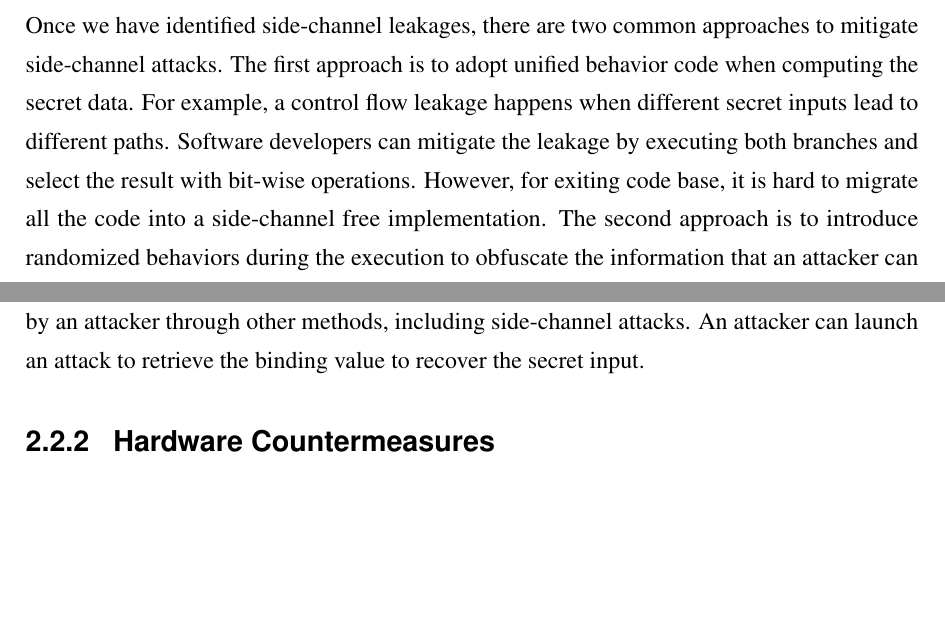
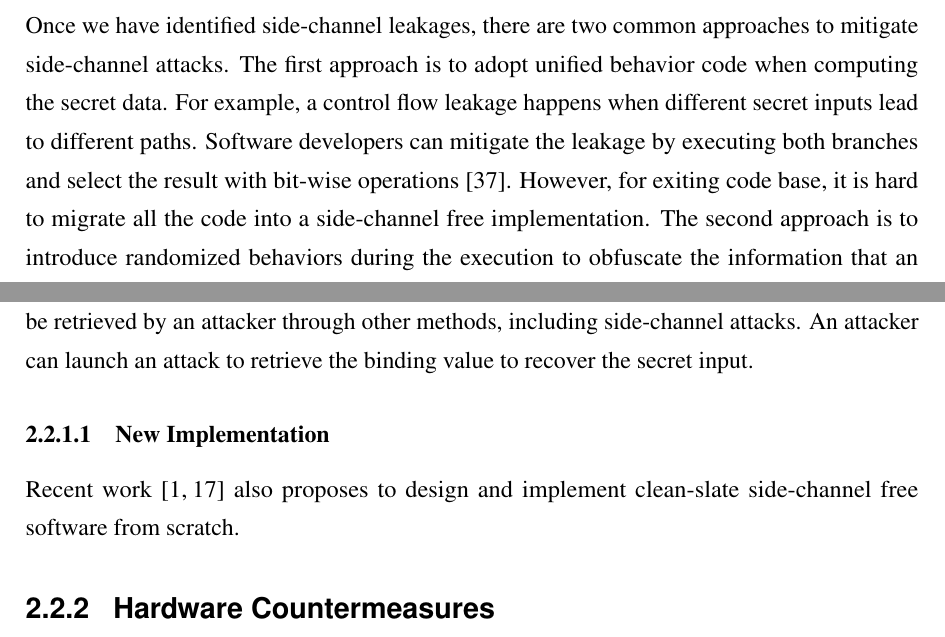
Before and after one commit to qinkunbao/Thesis, a LaTeX thesis (Qinkun-Dissertation.tex, which reads Chapter-2/Chapter-2.tex): two parts of pages 28 and 30 of 135, joined at a grey line, cut so that both start at the same text, the shorter picture padded with empty space. Compiled offline with pdfLaTeX; a missing bibliography style is replaced by a similar one.

Commit message:
Updates from Overleaf

```diff
--- a/Chapter-2/Chapter-2.tex
+++ b/Chapter-2/Chapter-2.tex
@@ -181,7 +181,11 @@ MicroWalk~\cite{Wichelmann:2018:MFF:3274694.3274741} adopts a similar approach a
 \end{sidewaystable}
 
 \subsubsection*{Software Patch}
-Once we have identified side-channel leakages, there are two common approaches to mitigate side-channel attacks. The first approach is to adopt unified behavior code when computing the secret data. For example, a control flow leakage happens when different secret inputs lead to different paths. Software developers can mitigate the leakage by executing both branches and select the result with bit-wise operations.   However, for exiting code base, it is hard to migrate all the code into a side-channel free implementation. The second approach is to introduce randomized behaviors during the execution to obfuscate the information that an attacker can retrieve. One example is cryptographic blinding~\cite{coron1999resistance}. Developers can use a random value to blend the secret key but still generate the same encrypted data with a carefully designed algorithm.  Binding values can alter the program execution to some unpredictable states and introduce the randomization to the execution. However, the binding value can also be retrieved by an attacker through other methods, including side-channel attacks. An attacker can launch an attack to retrieve the binding value to recover the secret input.
+Once we have identified side-channel leakages, there are two common approaches to mitigate side-channel attacks. The first approach is to adopt unified behavior code when computing the secret data. For example, a control flow leakage happens when different secret inputs lead to different paths. Software developers can mitigate the leakage by executing both branches and select the result with bit-wise operations~\cite{Coppens:2009:PMT:1607723.1608124}. However, for exiting code base, it is hard to migrate all the code into a side-channel free implementation. The second approach is to introduce randomized behaviors during the execution to obfuscate the information that an attacker can retrieve. One example is cryptographic blinding~\cite{coron1999resistance}. Developers can use a random value to blend the secret key but still generate the same encrypted data with a carefully designed algorithm.  Binding values can alter the program execution to some unpredictable states and introduce the randomization to the execution. However, the binding value can also be retrieved by an attacker through other methods, including side-channel attacks. An attacker can launch an attack to retrieve the binding value to recover the secret input.
+
+\subsubsection{New Implementation}
+Recent work~\cite{bernstein2012security,libsodium} also proposes to design and implement clean-slate side-channel free software from scratch.
+
 \subsection{Hardware Countermeasures}
 \subsubsection*{Resource Partitioning}
 Side-channel attacks usually require attackers and victims to share some hardware resources (e.g., CPU cache, MMU). A straightforward way to defend these attacks is to partition the resources and ensure the attacker and the victim never share the same hardware resource~\cite{Page2005PartitionedCA,shi2011limiting,liu2016catalyst}. For example, in a cloud computing environment, several virtual machines (VMs) can be hosted on the same physical machine and these VMs share the same last-level cache (LLC). Researchers proposed different methods to partition the LLC such as cache coloring~\cite{shi2011limiting}, using Intel Cache Allocation Technology~\cite{liu2016catalyst}.
```
Also changed, not shown: ref.bib (line endings or trailing spaces).
